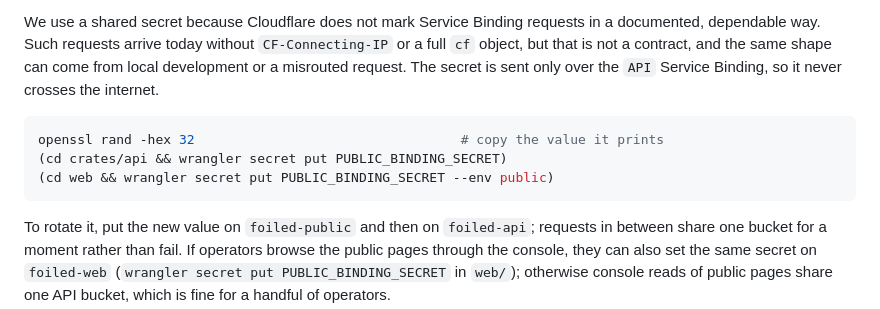
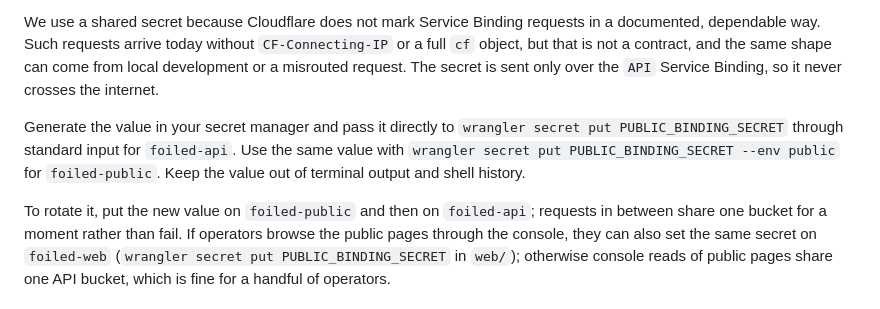
Before and after one commit to jusso-dev/foiled, a Markdown page: docs/deploy/workers.md, the part around the change. Drawn GitHub-style.

Commit message:
Avoid exposing public binding secret during setup

````diff
--- a/docs/deploy/workers.md
+++ b/docs/deploy/workers.md
@@ -87,11 +87,7 @@ The public site Worker forwards each visitor's address (from `CF-Connecting-IP`)
 
 We use a shared secret because Cloudflare does not mark Service Binding requests in a documented, dependable way. Such requests arrive today without `CF-Connecting-IP` or a full `cf` object, but that is not a contract, and the same shape can come from local development or a misrouted request. The secret is sent only over the `API` Service Binding, so it never crosses the internet.
 
-```sh
-openssl rand -hex 32                                  # copy the value it prints
-(cd crates/api && wrangler secret put PUBLIC_BINDING_SECRET)
-(cd web && wrangler secret put PUBLIC_BINDING_SECRET --env public)
-```
+Generate the value in your secret manager and pass it directly to `wrangler secret put PUBLIC_BINDING_SECRET` through standard input for `foiled-api`. Use the same value with `wrangler secret put PUBLIC_BINDING_SECRET --env public` for `foiled-public`. Keep the value out of terminal output and shell history.
 
 To rotate it, put the new value on `foiled-public` and then on `foiled-api`; requests in between share one bucket for a moment rather than fail. If operators browse the public pages through the console, they can also set the same secret on `foiled-web` (`wrangler secret put PUBLIC_BINDING_SECRET` in `web/`); otherwise console reads of public pages share one API bucket, which is fine for a handful of operators.
 
````
